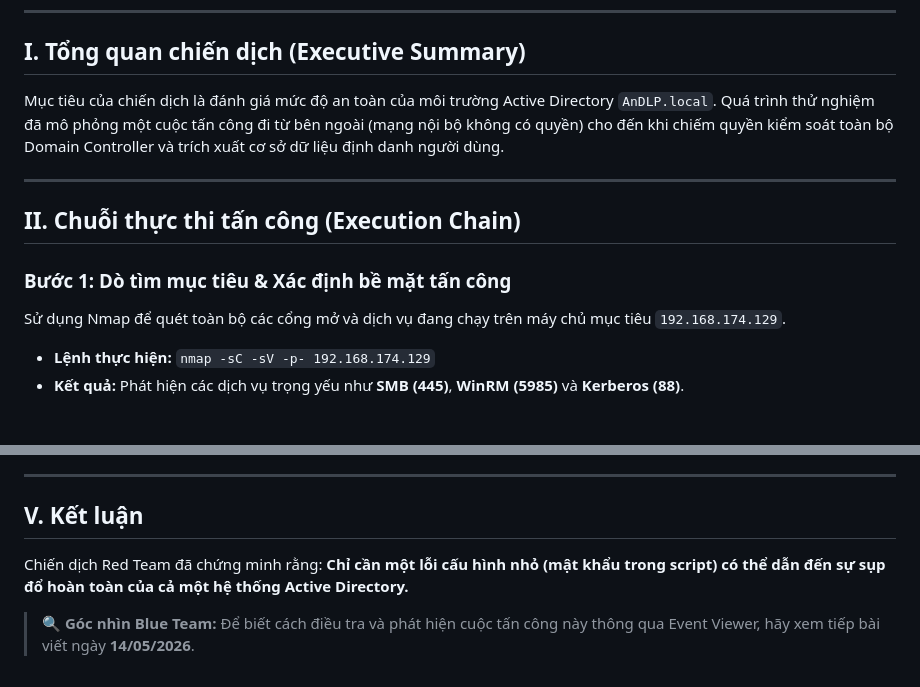
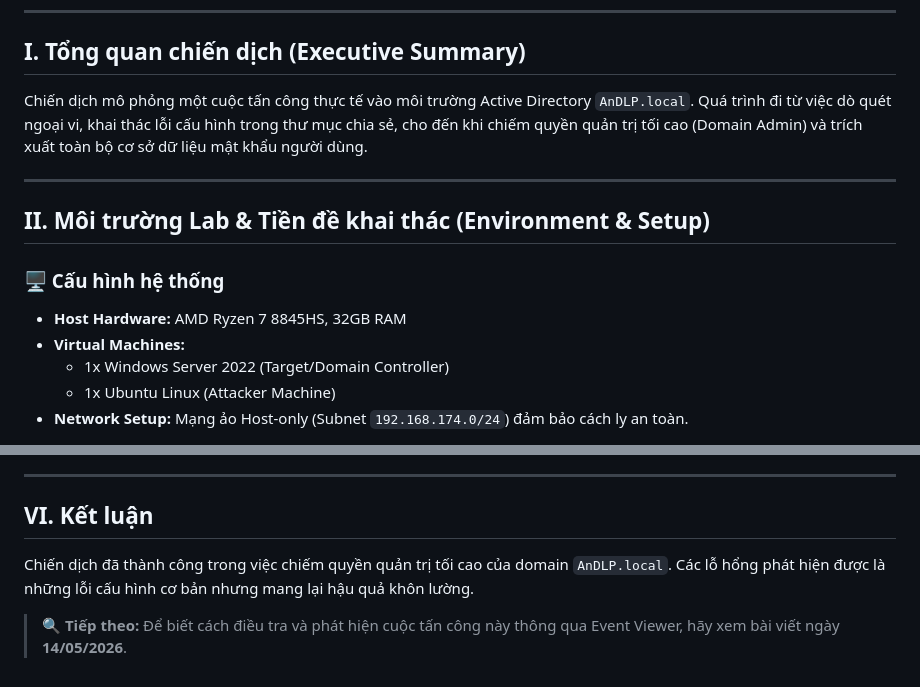
Before and after one commit to Andlpde150032/Daily_NoteBook, a Markdown page: posts/2026-05-13.md, 2 parts joined by grey strips. Rendered like a GitHub page.

```diff
--- a/posts/2026-05-13.md
+++ b/posts/2026-05-13.md
@@ -15,14 +15,16 @@ tags: [redteam, active-directory, pentest, smb, winrm]
 ---
 
 ## I. Tổng quan chiến dịch (Executive Summary)
-Mục tiêu của chiến dịch là đánh giá mức độ an toàn của môi trường Active Directory `AnDLP.local`. Quá trình thử nghiệm đã mô phỏng một cuộc tấn công đi từ bên ngoài (mạng nội bộ không có quyền) cho đến khi chiếm quyền kiểm soát toàn bộ Domain Controller và trích xuất cơ sở dữ liệu định danh người dùng.
+Chiến dịch mô phỏng một cuộc tấn công thực tế vào môi trường Active Directory `AnDLP.local`. Quá trình đi từ việc dò quét ngoại vi, khai thác lỗi cấu hình trong thư mục chia sẻ, cho đến khi chiếm quyền quản trị tối cao (Domain Admin) và trích xuất toàn bộ cơ sở dữ liệu mật khẩu người dùng.
 
 ---
 
-## II. Chuỗi thực thi tấn công (Execution Chain)
+## II. Môi trường Lab & Tiền đề khai thác (Environment & Setup)
 
-### Bước 1: Dò tìm mục tiêu & Xác định bề mặt tấn công
-Sử dụng Nmap để quét toàn bộ các cổng mở và dịch vụ đang chạy trên máy chủ mục tiêu `192.168.174.129`.
-- **Lệnh thực hiện:** `nmap -sC -sV -p- 192.168.174.129`
-- **Kết quả:** Phát hiện các dịch vụ trọng yếu như **SMB (445)**, **WinRM (5985)** và **Kerberos (88)**.
+### 🖥️ Cấu hình hệ thống
+- **Host Hardware:** AMD Ryzen 7 8845HS, 32GB RAM
+- **Virtual Machines:**
+  - 1x Windows Server 2022 (Target/Domain Controller)
+  - 1x Ubuntu Linux (Attacker Machine)
+- **Network Setup:** Mạng ảo Host-only (Subnet `192.168.174.0/24`) đảm bảo cách ly an toàn.
 
@@ -77,7 +130,7 @@ Thực hiện kỹ thuật trích xuất tệp tin `NTDS.dit` để lấy toàn
 
 ---
 
-## V. Kết luận
-Chiến dịch Red Team đã chứng minh rằng: **Chỉ cần một lỗi cấu hình nhỏ (mật khẩu trong script) có thể dẫn đến sự sụp đổ hoàn toàn của cả một hệ thống Active Directory.**
+## VI. Kết luận
+Chiến dịch đã thành công trong việc chiếm quyền quản trị tối cao của domain `AnDLP.local`. Các lỗ hổng phát hiện được là những lỗi cấu hình cơ bản nhưng mang lại hậu quả khôn lường.
 
-> 🔍 **Góc nhìn Blue Team:** Để biết cách điều tra và phát hiện cuộc tấn công này thông qua Event Viewer, hãy xem tiếp bài viết ngày **14/05/2026**.
+> 🔍 **Tiếp theo:** Để biết cách điều tra và phát hiện cuộc tấn công này thông qua Event Viewer, hãy xem bài viết ngày **14/05/2026**.
```
Also changed, not shown: other parts of posts/2026-05-13.md (+72 -21 lines).
